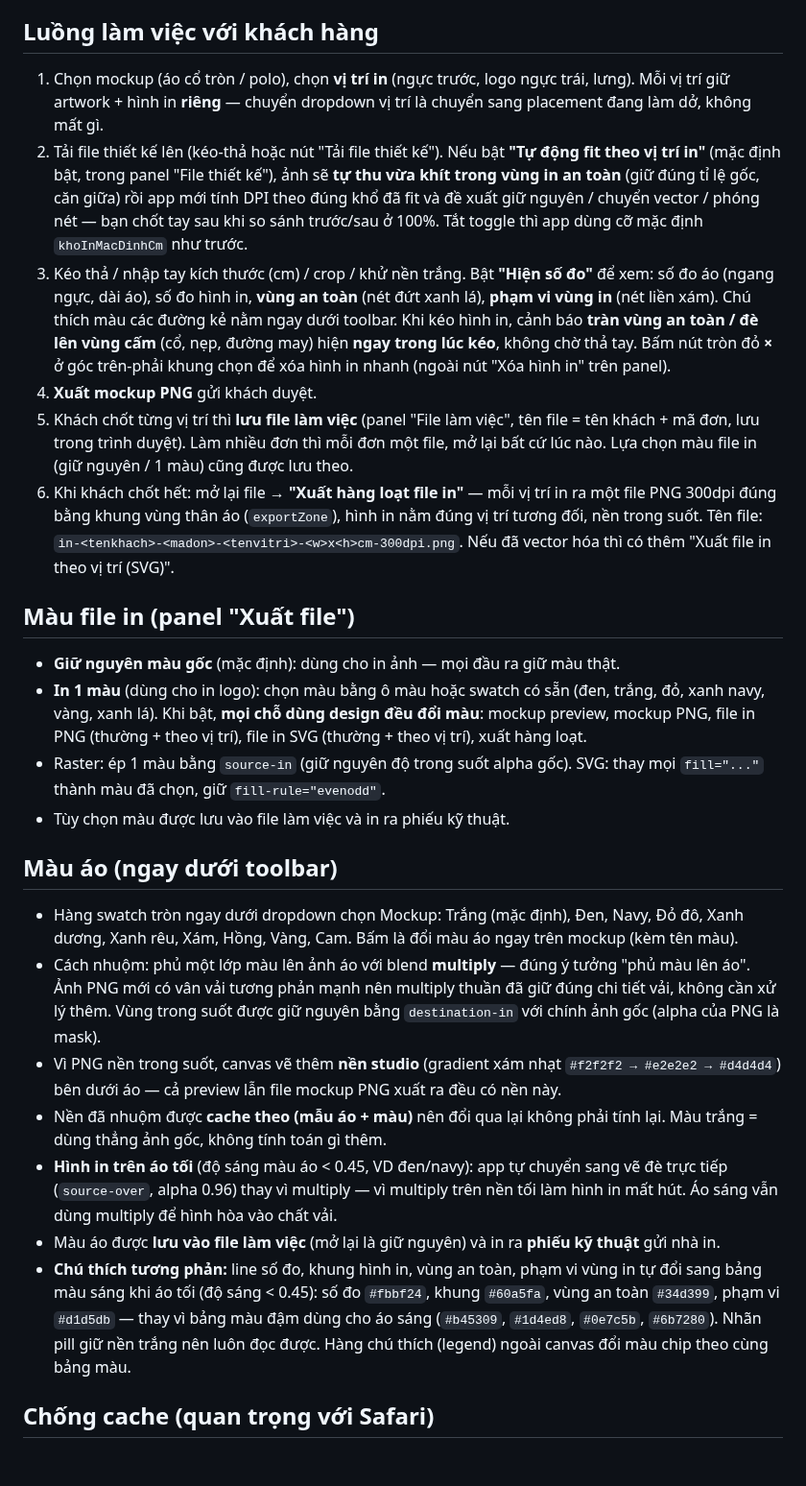
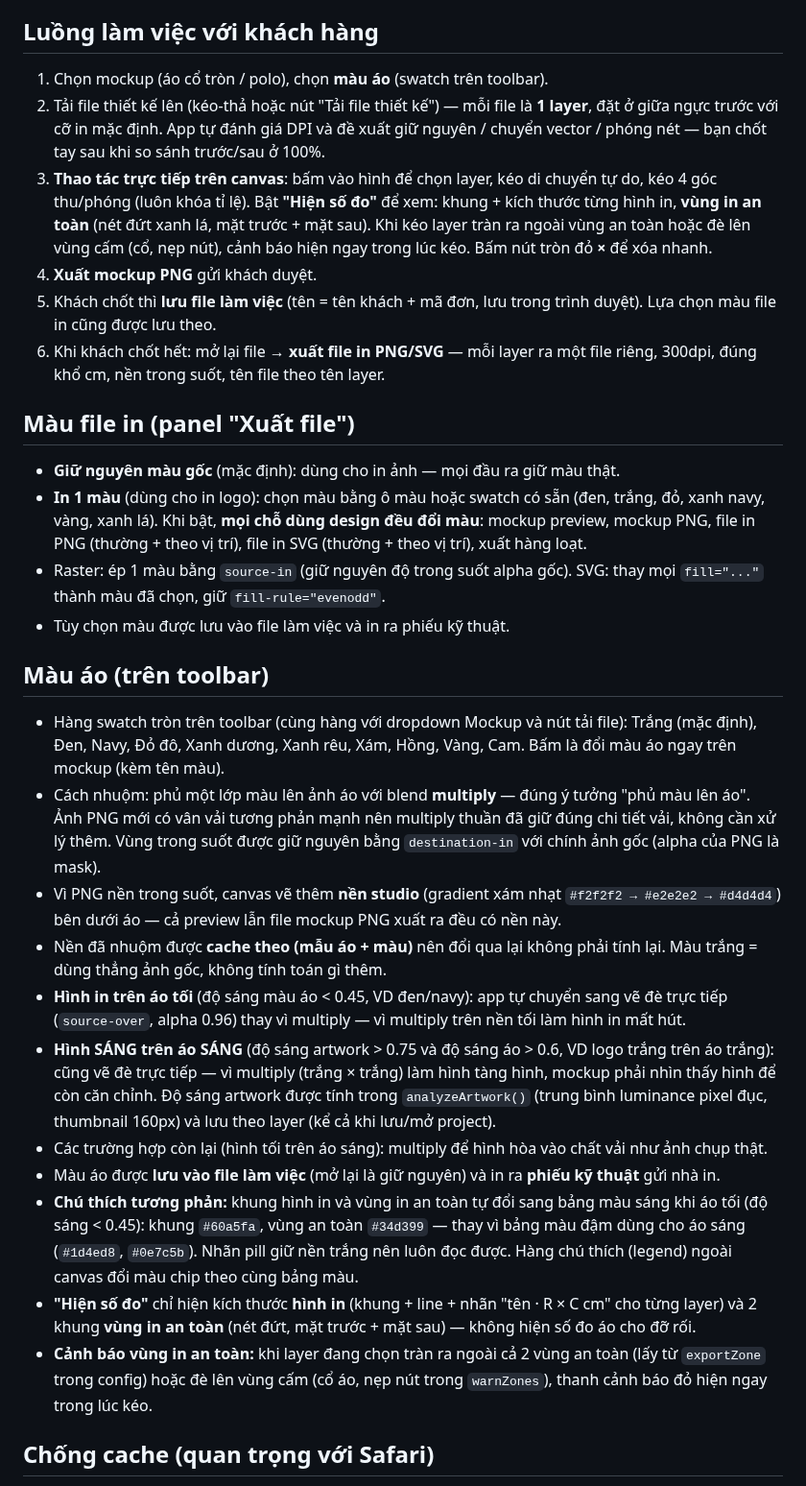
Before and after one commit to Masterhmh/Mockup, a Markdown page: README.md, the part around the change. Shown at 96% size. Drawn GitHub-style; blank space fills up the shorter version.

Commit message:
Toi uu UX/UI: fix hinh trang tang hinh, so do hinh in, canh bao vung an toan, giao dien gon

```diff
--- a/README.md
+++ b/README.md
@@ -93,32 +93,22 @@ theo tỉ lệ, nút 🔒 luôn bật và hiển thị tỉ lệ đang khóa.
 
 ## Luồng làm việc với khách hàng
 
-1. Chọn mockup (áo cổ tròn / polo), chọn **vị trí in** (ngực trước, logo ngực
-   trái, lưng). Mỗi vị trí giữ artwork + hình in **riêng** — chuyển dropdown
-   vị trí là chuyển sang placement đang làm dở, không mất gì.
-2. Tải file thiết kế lên (kéo-thả hoặc nút "Tải file thiết kế"). Nếu bật
-   **"Tự động fit theo vị trí in"** (mặc định bật, trong panel "File thiết
-   kế"), ảnh sẽ **tự thu vừa khít trong vùng in an toàn** (giữ đúng tỉ lệ gốc,
-   căn giữa) rồi app mới tính DPI theo đúng khổ đã fit và đề xuất giữ nguyên /
-   chuyển vector / phóng nét — bạn chốt tay sau khi so sánh trước/sau ở 100%.
-   Tắt toggle thì app dùng cỡ mặc định `khoInMacDinhCm` như trước.
-3. Kéo thả / nhập tay kích thước (cm) / crop / khử nền trắng. Bật **"Hiện số
-   đo"** để xem: số đo áo (ngang ngực, dài áo), số đo hình in, **vùng an
-   toàn** (nét đứt xanh lá), **phạm vi vùng in** (nét liền xám). Chú thích màu
-   các đường kẻ nằm ngay dưới toolbar. Khi kéo hình in, cảnh báo **tràn vùng
-   an toàn / đè lên vùng cấm** (cổ, nẹp, đường may) hiện **ngay trong lúc kéo**,
-   không chờ thả tay. Bấm nút tròn đỏ **×** ở góc trên-phải khung chọn để xóa
-   hình in nhanh (ngoài nút "Xóa hình in" trên panel).
+1. Chọn mockup (áo cổ tròn / polo), chọn **màu áo** (swatch trên toolbar).
+2. Tải file thiết kế lên (kéo-thả hoặc nút "Tải file thiết kế") — mỗi file là
+   **1 layer**, đặt ở giữa ngực trước với cỡ in mặc định. App tự đánh giá DPI
+   và đề xuất giữ nguyên / chuyển vector / phóng nét — bạn chốt tay sau khi so
+   sánh trước/sau ở 100%.
+3. **Thao tác trực tiếp trên canvas**: bấm vào hình để chọn layer, kéo di chuyển
+   tự do, kéo 4 góc thu/phóng (luôn khóa tỉ lệ). Bật **"Hiện số đo"** để xem:
+   khung + kích thước từng hình in, **vùng in an toàn** (nét đứt xanh lá, mặt
+   trước + mặt sau). Khi kéo layer tràn ra ngoài vùng an toàn hoặc đè lên vùng
+   cấm (cổ, nẹp nút), cảnh báo hiện ngay trong lúc kéo. Bấm nút tròn đỏ **×**
+   để xóa nhanh.
 4. **Xuất mockup PNG** gửi khách duyệt.
-5. Khách chốt từng vị trí thì **lưu file làm việc** (panel "File làm việc",
-   tên file = tên khách + mã đơn, lưu trong trình duyệt). Làm nhiều đơn thì
-   mỗi đơn một file, mở lại bất cứ lúc nào. Lựa chọn màu file in (giữ nguyên /
-   1 màu) cũng được lưu theo.
-6. Khi khách chốt hết: mở lại file → **"Xuất hàng loạt file in"** — mỗi vị trí
-   in ra một file PNG 300dpi đúng bằng khung vùng thân áo (`exportZone`),
-   hình in nằm đúng vị trí tương đối, nền trong suốt. Tên file:
-   `in-<tenkhach>-<madon>-<tenvitri>-<w>x<h>cm-300dpi.png`.
-   Nếu đã vector hóa thì có thêm "Xuất file in theo vị trí (SVG)".
+5. Khách chốt thì **lưu file làm việc** (tên = tên khách + mã đơn, lưu trong
+   trình duyệt). Lựa chọn màu file in cũng được lưu theo.
+6. Khi khách chốt hết: mở lại file → **xuất file in PNG/SVG** — mỗi layer ra
+   một file riêng, 300dpi, đúng khổ cm, nền trong suốt, tên file theo tên layer.
 
 ## Màu file in (panel "Xuất file")
 
@@ -131,11 +121,11 @@ theo tỉ lệ, nút 🔒 luôn bật và hiển thị tỉ lệ đang khóa.
   SVG: thay mọi `fill="..."` thành màu đã chọn, giữ `fill-rule="evenodd"`.
 - Tùy chọn màu được lưu vào file làm việc và in ra phiếu kỹ thuật.
 
-## Màu áo (ngay dưới toolbar)
+## Màu áo (trên toolbar)
 
-- Hàng swatch tròn ngay dưới dropdown chọn Mockup: Trắng (mặc định), Đen,
-  Navy, Đỏ đô, Xanh dương, Xanh rêu, Xám, Hồng, Vàng, Cam. Bấm là đổi màu áo
-  ngay trên mockup (kèm tên màu).
+- Hàng swatch tròn trên toolbar (cùng hàng với dropdown Mockup và nút tải file):
+  Trắng (mặc định), Đen, Navy, Đỏ đô, Xanh dương, Xanh rêu, Xám, Hồng, Vàng,
+  Cam. Bấm là đổi màu áo ngay trên mockup (kèm tên màu).
 - Cách nhuộm: phủ một lớp màu lên ảnh áo với blend **multiply** — đúng ý
   tưởng "phủ màu lên áo". Ảnh PNG mới có vân vải tương phản mạnh nên multiply
   thuần đã giữ đúng chi tiết vải, không cần xử lý thêm. Vùng trong suốt được
@@ -147,16 +137,27 @@ theo tỉ lệ, nút 🔒 luôn bật và hiển thị tỉ lệ đang khóa.
   tính lại. Màu trắng = dùng thẳng ảnh gốc, không tính toán gì thêm.
 - **Hình in trên áo tối** (độ sáng màu áo < 0.45, VD đen/navy): app tự chuyển
   sang vẽ đè trực tiếp (`source-over`, alpha 0.96) thay vì multiply — vì
-  multiply trên nền tối làm hình in mất hút. Áo sáng vẫn dùng multiply để
-  hình hòa vào chất vải.
+  multiply trên nền tối làm hình in mất hút.
+- **Hình SÁNG trên áo SÁNG** (độ sáng artwork > 0.75 và độ sáng áo > 0.6, VD
+  logo trắng trên áo trắng): cũng vẽ đè trực tiếp — vì multiply (trắng ×
+  trắng) làm hình tàng hình, mockup phải nhìn thấy hình để còn căn chỉnh.
+  Độ sáng artwork được tính trong `analyzeArtwork()` (trung bình luminance
+  pixel đục, thumbnail 160px) và lưu theo layer (kể cả khi lưu/mở project).
+- Các trường hợp còn lại (hình tối trên áo sáng): multiply để hình hòa vào
+  chất vải như ảnh chụp thật.
 - Màu áo được **lưu vào file làm việc** (mở lại là giữ nguyên) và in ra
   **phiếu kỹ thuật** gửi nhà in.
-- **Chú thích tương phản:** line số đo, khung hình in, vùng an toàn, phạm vi
-  vùng in tự đổi sang bảng màu sáng khi áo tối (độ sáng < 0.45): số đo
-  `#fbbf24`, khung `#60a5fa`, vùng an toàn `#34d399`, phạm vi `#d1d5db` — thay
-  vì bảng màu đậm dùng cho áo sáng (`#b45309`, `#1d4ed8`, `#0e7c5b`,
-  `#6b7280`). Nhãn pill giữ nền trắng nên luôn đọc được. Hàng chú thích
-  (legend) ngoài canvas đổi màu chip theo cùng bảng màu.
+- **Chú thích tương phản:** khung hình in và vùng in an toàn tự đổi sang bảng
+  màu sáng khi áo tối (độ sáng < 0.45): khung `#60a5fa`, vùng an toàn `#34d399`
+  — thay vì bảng màu đậm dùng cho áo sáng (`#1d4ed8`, `#0e7c5b`). Nhãn pill
+  giữ nền trắng nên luôn đọc được. Hàng chú thích (legend) ngoài canvas đổi
+  màu chip theo cùng bảng màu.
+- **"Hiện số đo"** chỉ hiện kích thước **hình in** (khung + line + nhãn
+  "tên · R × C cm" cho từng layer) và 2 khung **vùng in an toàn** (nét đứt,
+  mặt trước + mặt sau) — không hiện số đo áo cho đỡ rối.
+- **Cảnh báo vùng in an toàn:** khi layer đang chọn tràn ra ngoài cả 2 vùng an
+  toàn (lấy từ `exportZone` trong config) hoặc đè lên vùng cấm (cổ áo, nẹp nút
+  trong `warnZones`), thanh cảnh báo đỏ hiện ngay trong lúc kéo.
 
 ## Chống cache (quan trọng với Safari)
 
```
